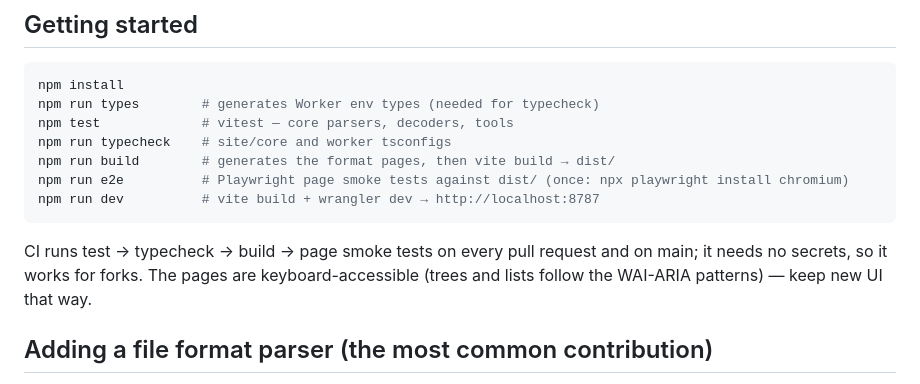
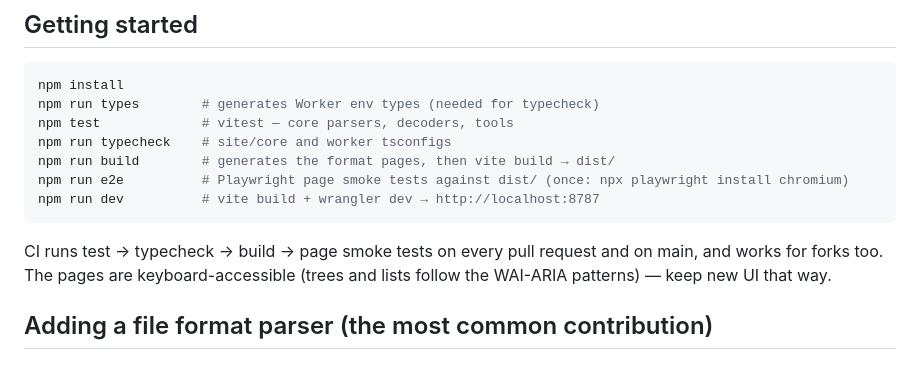
Before and after one commit to davidapp/hexbase.dev, a Markdown page: CONTRIBUTING.md, the part around the change. GitHub-like rendering.

````diff
--- a/CONTRIBUTING.md
+++ b/CONTRIBUTING.md
@@ -30,7 +30,7 @@ npm run dev          # vite build + wrangler dev → http://localhost:8787
 ```
 
 CI runs test → typecheck → build → page smoke tests on every pull request
-and on main; it needs no secrets, so it works for forks. The pages are
+and on main, and works for forks too. The pages are
 keyboard-accessible (trees and lists follow the WAI-ARIA patterns) — keep new
 UI that way.
 
````
Also changed, not shown: README.md (+3 -25 lines).
